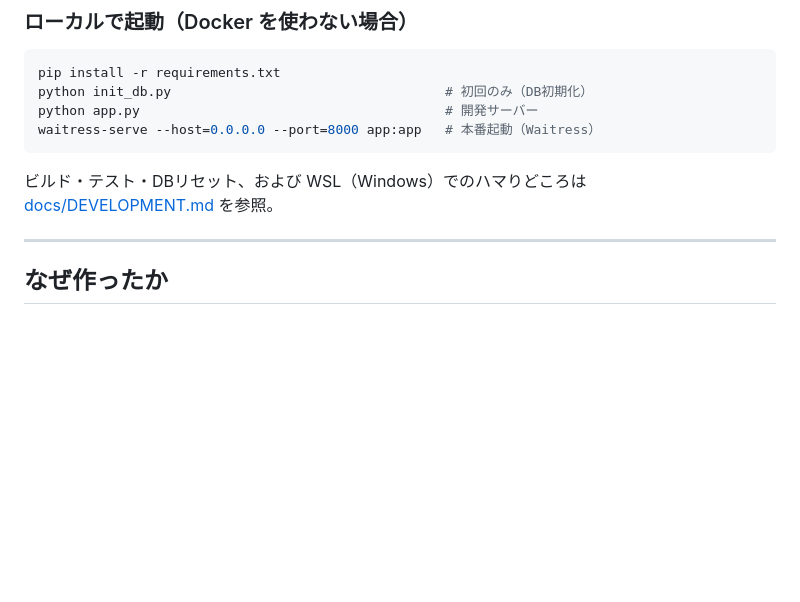
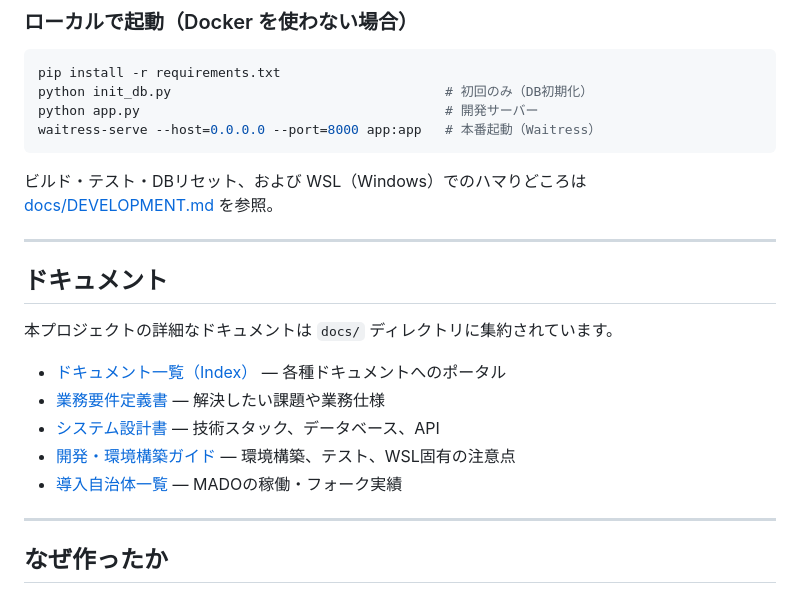
Before and after one commit to Memuro-Town/MADO-queue, a Markdown page: README.md, the part around the change. GitHub-like rendering; blank space fills up the shorter version.

Commit message:
Move FORKED_SITES.md and add the docs/README.md file.

````diff
--- a/README.md
+++ b/README.md
@@ -43,6 +43,18 @@ waitress-serve --host=0.0.0.0 --port=8000 app:app   # 本番起動（Waitress）
 ```
 
 ビルド・テスト・DBリセット、および WSL（Windows）でのハマりどころは [docs/DEVELOPMENT.md](docs/DEVELOPMENT.md) を参照。
+
+---
+
+## ドキュメント
+
+本プロジェクトの詳細なドキュメントは `docs/` ディレクトリに集約されています。
+
+* [ドキュメント一覧（Index）](docs/README.md) — 各種ドキュメントへのポータル
+* [業務要件定義書](docs/REQUIREMENTS.md) — 解決したい課題や業務仕様
+* [システム設計書](docs/ARCHITECTURE.md) — 技術スタック、データベース、API
+* [開発・環境構築ガイド](docs/DEVELOPMENT.md) — 環境構築、テスト、WSL固有の注意点
+* [導入自治体一覧](docs/FORKED_SITES.md) — MADOの稼働・フォーク実績
 
 
 ---
````
Also changed, not shown: docs/README.md (added, +20 -0 lines), docs/FORKED_SITES.md (renamed from FORKED_SITES.md).
